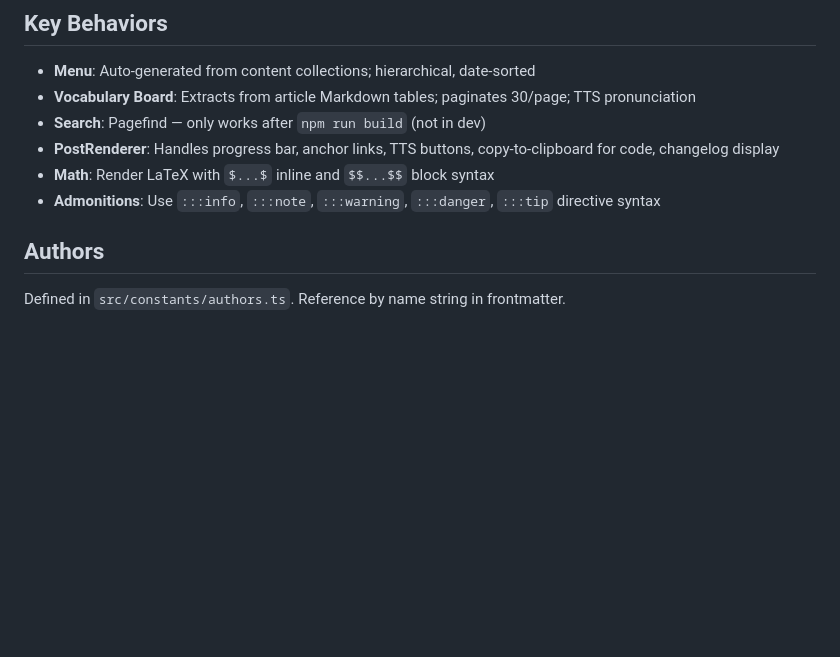
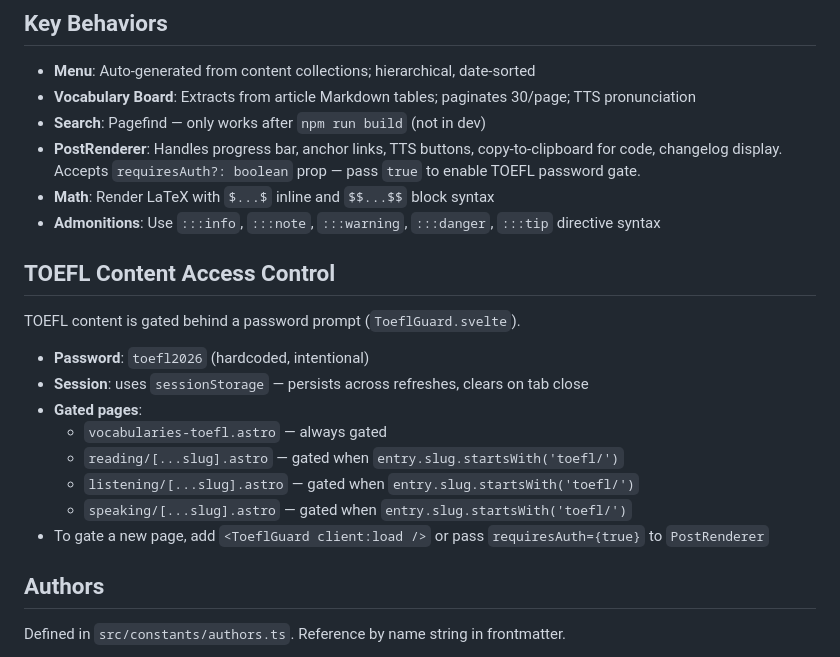
Before and after one commit to ChungYingHo/English-Stack, a Markdown page: CLAUDE.md, the part around one of its changes. GitHub-like rendering; blank space fills up the shorter version.

```diff
--- a/CLAUDE.md
+++ b/CLAUDE.md
@@ -113,9 +120,22 @@ import { something } from '@/utils/content'
 - **Menu**: Auto-generated from content collections; hierarchical, date-sorted
 - **Vocabulary Board**: Extracts from article Markdown tables; paginates 30/page; TTS pronunciation
 - **Search**: Pagefind — only works after `npm run build` (not in dev)
-- **PostRenderer**: Handles progress bar, anchor links, TTS buttons, copy-to-clipboard for code, changelog display
+- **PostRenderer**: Handles progress bar, anchor links, TTS buttons, copy-to-clipboard for code, changelog display. Accepts `requiresAuth?: boolean` prop — pass `true` to enable TOEFL password gate.
 - **Math**: Render LaTeX with `$...$` inline and `$$...$$` block syntax
 - **Admonitions**: Use `:::info`, `:::note`, `:::warning`, `:::danger`, `:::tip` directive syntax
+
+## TOEFL Content Access Control
+
+TOEFL content is gated behind a password prompt (`ToeflGuard.svelte`).
+
+- **Password**: `toefl2026` (hardcoded, intentional)
+- **Session**: uses `sessionStorage` — persists across refreshes, clears on tab close
+- **Gated pages**:
+  - `vocabularies-toefl.astro` — always gated
+  - `reading/[...slug].astro` — gated when `entry.slug.startsWith('toefl/')`
+  - `listening/[...slug].astro` — gated when `entry.slug.startsWith('toefl/')`
+  - `speaking/[...slug].astro` — gated when `entry.slug.startsWith('toefl/')`
+- To gate a new page, add `<ToeflGuard client:load />` or pass `requiresAuth={true}` to `PostRenderer`
 
 ## Authors
 
```
Also changed, not shown: other parts of CLAUDE.md (+16 -9 lines).
